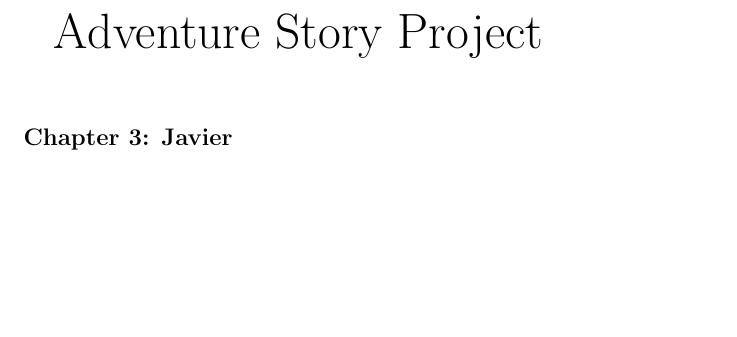
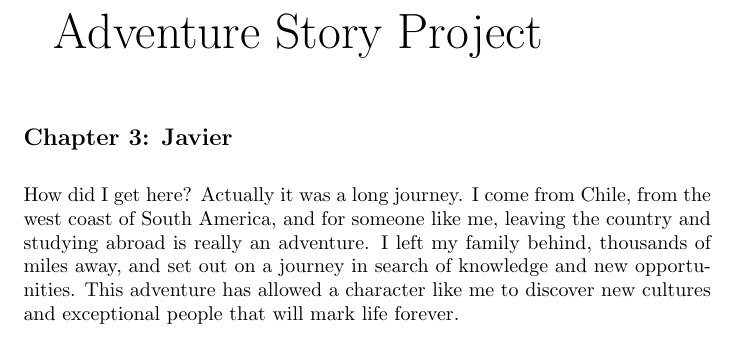
Before and after one commit to javierlopeza/adventure-story, a LaTeX document (adventure-story.tex): part of the page, cut so that both start at the same text, the shorter picture padded with empty space. Compiled offline with pdfLaTeX.

Commit message:
Introduce Chapter 3

```diff
--- a/adventure-story.tex
+++ b/adventure-story.tex
@@ -6,4 +6,6 @@
 
 \subsection*{Chapter 3: Javier}
 
+\normalsize How did I get here? Actually it was a long journey. I come from Chile, from the west coast of South America, and for someone like me, leaving the country and studying abroad is really an adventure. I left my family behind, thousands of miles away, and set out on a journey in search of knowledge and new opportunities. This adventure has allowed a character like me to discover new cultures and exceptional people that will mark life forever.
+
 \end{document}
```
